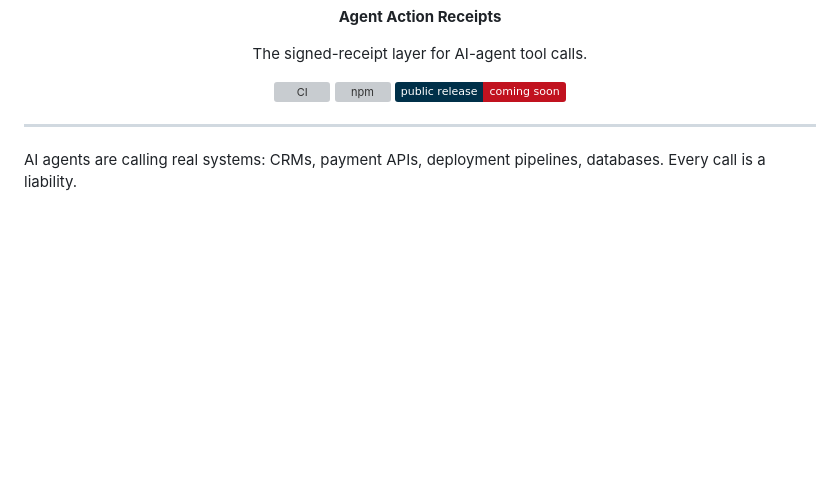
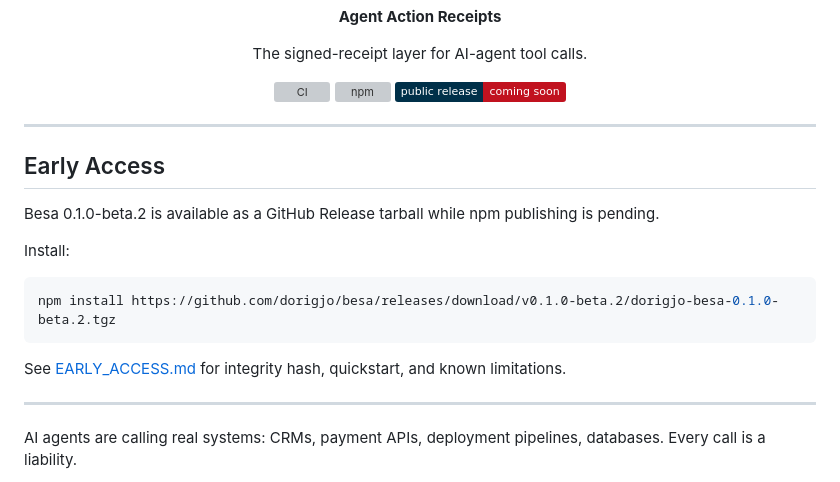
Before and after one commit to dorigjo/besa, a Markdown page: README.md, the part around the change. Drawn GitHub-style; badges without logos; blank space fills up the shorter version; grey boxes are pictures that could not be loaded.

Commit message:
docs: add early access installation guide

````diff
--- a/README.md
+++ b/README.md
@@ -15,6 +15,20 @@
   <a href="https://www.npmjs.com/package/@dorigjo/besa"><img src="https://img.shields.io/npm/v/@dorigjo/besa" alt="npm" /></a>
   <img src="https://img.shields.io/badge/public_release-coming_soon-C1121F?labelColor=003049" alt="Public release coming soon" />
 </p>
+
+---
+
+## Early Access
+
+Besa 0.1.0-beta.2 is available as a GitHub Release tarball while npm publishing is pending.
+
+Install:
+
+```bash
+npm install https://github.com/dorigjo/besa/releases/download/v0.1.0-beta.2/dorigjo-besa-0.1.0-beta.2.tgz
+```
+
+See [EARLY_ACCESS.md](EARLY_ACCESS.md) for integrity hash, quickstart, and known limitations.
 
 ---
 
````
Also changed, not shown: EARLY_ACCESS.md (added, +118 -0 lines).
